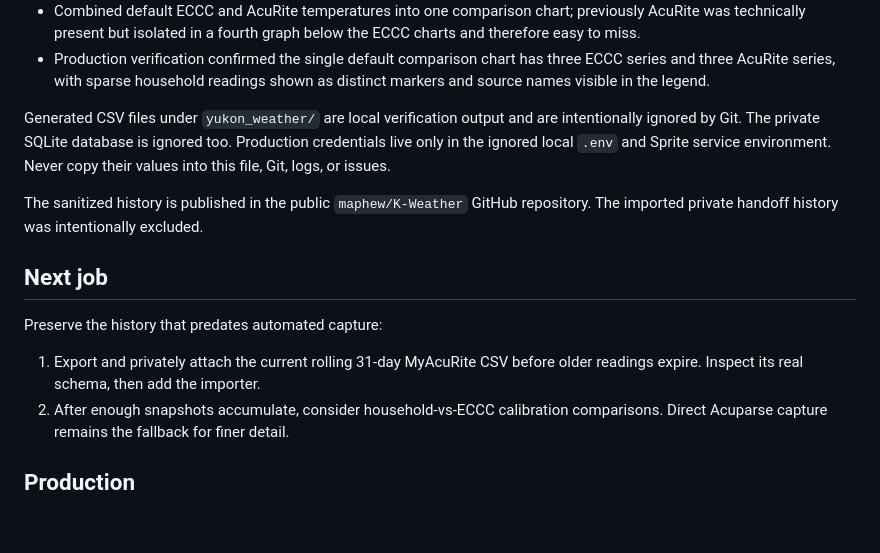
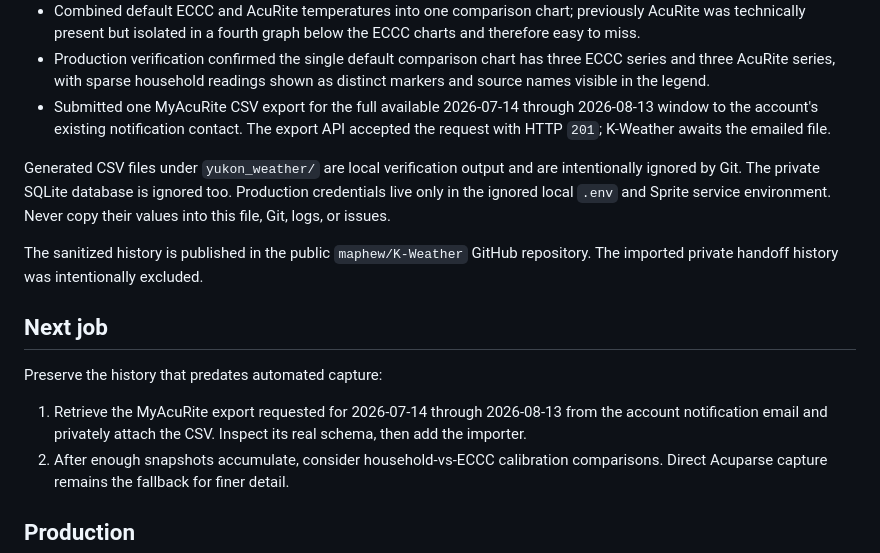
Before and after one commit to maphew/K-Weather, a Markdown page: current.md, the part around the change. GitHub-like rendering; blank space fills up the shorter version.

Commit message:
Record requested MyAcuRite history export
Amp-Thread-ID: https://ampcode.com/threads/T-019ff892-1b53-72fb-8576-5c6e266c1fae
Co-authored-by: Matt Wilkie <maphew@gmail.com>

```diff
--- a/current.md
+++ b/current.md
@@ -95,6 +95,9 @@ Data gathering must run every six hours.
 - Production verification confirmed the single default comparison chart has
   three ECCC series and three AcuRite series, with sparse household readings
   shown as distinct markers and source names visible in the legend.
+- Submitted one MyAcuRite CSV export for the full available 2026-07-14 through
+  2026-08-13 window to the account's existing notification contact. The export
+  API accepted the request with HTTP `201`; K-Weather awaits the emailed file.
 
 Generated CSV files under `yukon_weather/` are local verification output and
 are intentionally ignored by Git. The private SQLite database is ignored too.
@@ -108,8 +111,9 @@ repository. The imported private handoff history was intentionally excluded.
 
 Preserve the history that predates automated capture:
 
-1. Export and privately attach the current rolling 31-day MyAcuRite CSV before
-   older readings expire. Inspect its real schema, then add the importer.
+1. Retrieve the MyAcuRite export requested for 2026-07-14 through 2026-08-13
+   from the account notification email and privately attach the CSV. Inspect
+   its real schema, then add the importer.
 2. After enough snapshots accumulate, consider household-vs-ECCC calibration
    comparisons. Direct Acuparse capture remains the fallback for finer detail.
 
```
